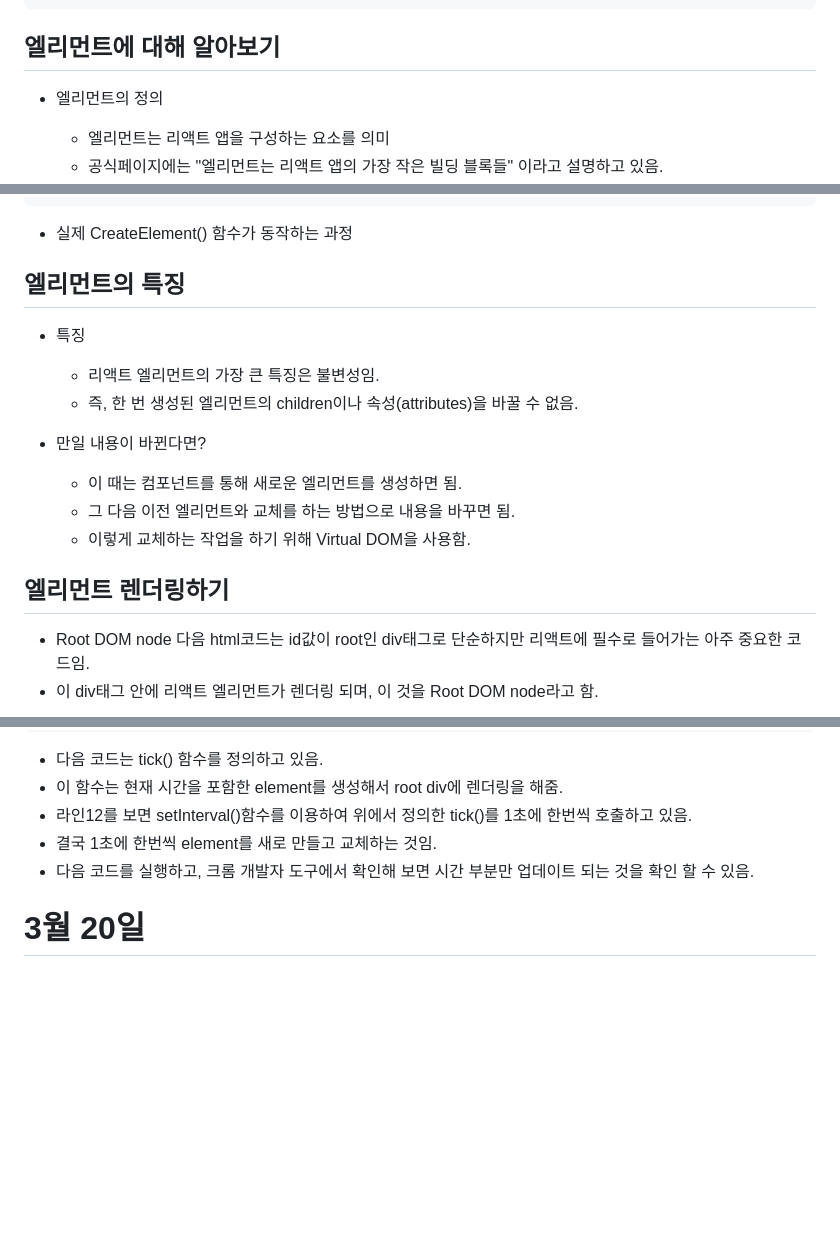
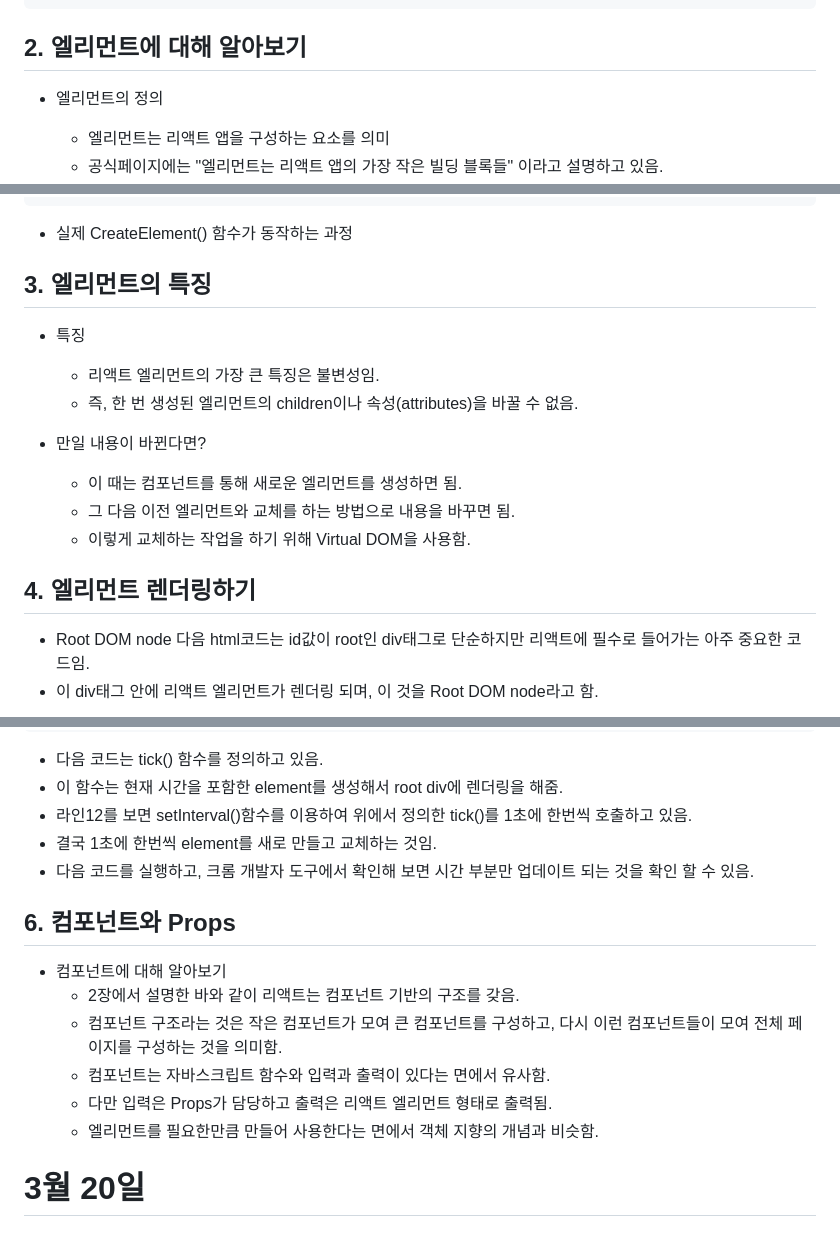
Before and after one commit to soweat/react1-2, a Markdown page: README.md, 3 parts joined by grey strips. Rendered like a GitHub page; blank space fills up the shorter version.

````diff
--- a/README.md
+++ b/README.md
@@ -58,7 +58,7 @@ export default function Library() {
     );
 }
 ```
-## 엘리먼트에 대해 알아보기
+## 2. 엘리먼트에 대해 알아보기
 * 엘리먼트의 정의
     * 엘리먼트는 리액트 앱을 구성하는 요소를 의미
     * 공식페이지에는 "엘리먼트는 리액트 앱의 가장 작은 빌딩 블록들"
@@ -125,7 +125,7 @@ React.createElement(
 * 실제 CreateElement() 함수가 동작하는 과정
 
 
-## 엘리먼트의 특징
+## 3. 엘리먼트의 특징
 * 특징
     * 리액트 엘리먼트의 가장 큰 특징은 불변성임.
     * 즉, 한 번 생성된 엘리먼트의 children이나 속성(attributes)을 바꿀 수 없음.
@@ -134,7 +134,7 @@ React.createElement(
     * 이 때는 컴포넌트를 통해 새로운 엘리먼트를 생성하면 됨.
     * 그 다음 이전 엘리먼트와 교체를 하는 방법으로 내용을 바꾸면 됨.
     * 이렇게 교체하는 작업을 하기 위해 Virtual DOM을 사용함.
-## 엘리먼트 렌더링하기
+## 4. 엘리먼트 렌더링하기
 * Root DOM node
 다음 html코드는 id값이 root인 div태그로 단순하지만 리액트에 필수로 들어가는 아주 중요한 코드임.
 * 이 div태그 안에 리액트 엘리먼트가 렌더링 되며, 이 것을 Root DOM node라고 함.
@@ -171,6 +171,13 @@ React.createElement(
 * 라인12를 보면 setInterval()함수를 이용하여 위에서 정의한 tick()를 1초에 한번씩 호출하고 있음.
 * 결국 1초에 한번씩 element를 새로 만들고 교체하는 것임.
 * 다음 코드를 실행하고, 크롬 개발자 도구에서 확인해 보면 시간 부분만 업데이트 되는 것을 확인 할 수 있음.
+## 6. 컴포넌트와 Props
+* 컴포넌트에 대해 알아보기
+    * 2장에서 설명한 바와 같이 리액트는 컴포넌트 기반의 구조를 갖음.
+    * 컴포넌트 구조라는 것은 작은 컴포넌트가 모여 큰 컴포넌트를 구성하고, 다시 이런 컴포넌트들이 모여 전체 페이지를 구성하는 것을 의미함.
+    * 컴포넌트는 자바스크립트 함수와 입력과 출력이 있다는 면에서 유사함.
+    * 다만 입력은 Props가 담당하고 출력은 리액트 엘리먼트 형태로 출력됨.
+    * 엘리먼트를 필요한만큼 만들어 사용한다는 면에서 객체 지향의 개념과 비슷함.
 # 3월 20일
 ## 1. React
 ```ruby
````
Also changed, not shown: other parts of README.md (+1 -1 lines).
